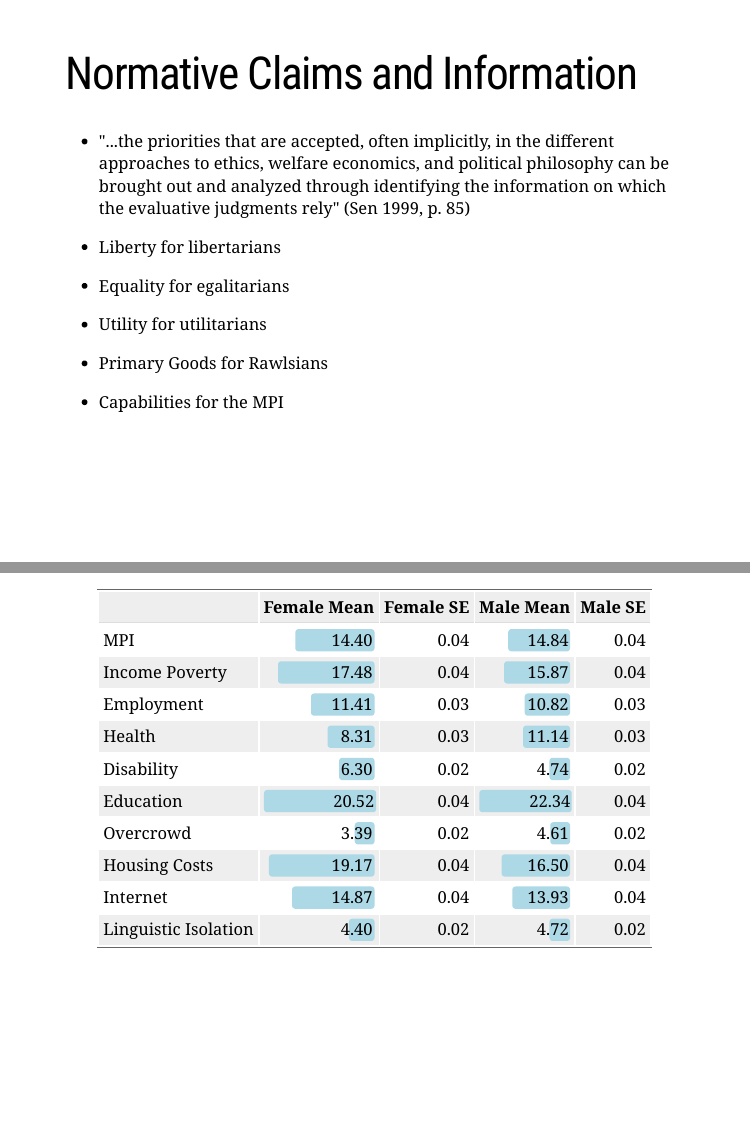
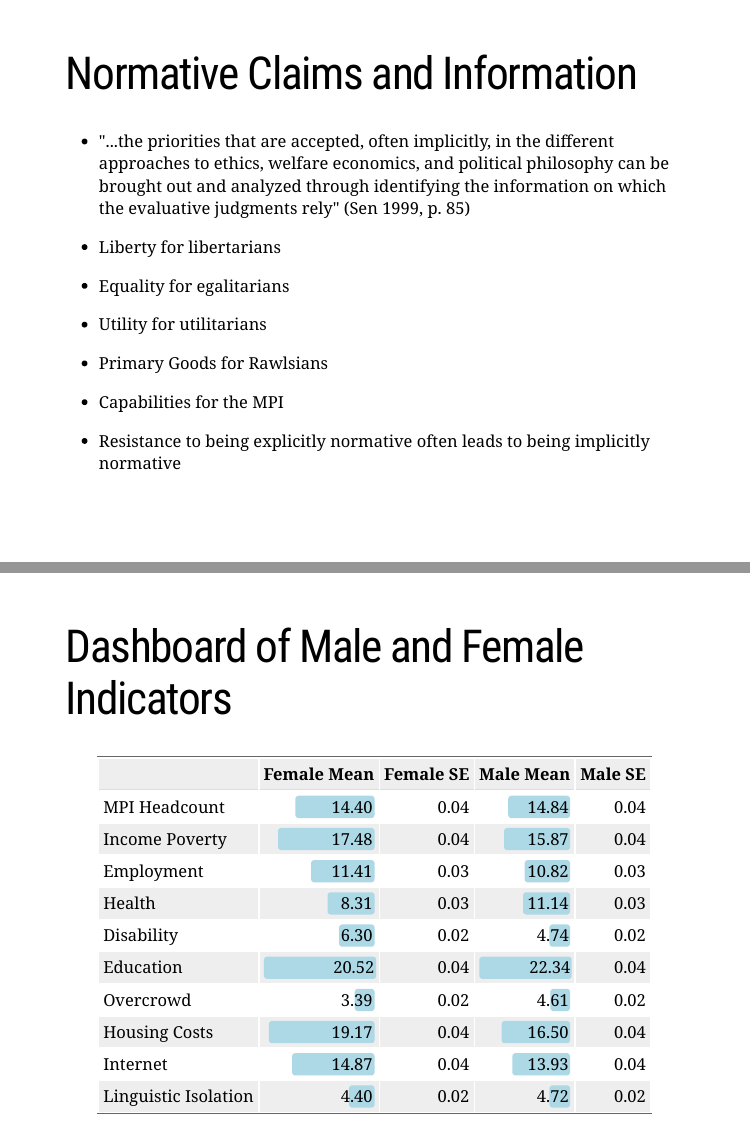
Before and after one commit to natekratzer/us_mpi, an R Markdown document (Presentation113017.Rmd): pages 12 and 24 of 28 before the commit and pages 12 and 25 of 30 after it, joined at a grey line. The pictures show the slides in the output file Presentation113017.html that the author committed with the source; the slides are laid out offline by our stand-in for remark.js, each with all of its steps uncovered, in fonts that may differ from those the slides ask for, and without slide numbers, shadows or browser add-ons; a font, style sheet, LaTeX package, included part or bibliography that could not be used is replaced or left out.

Commit message:
presentation update

````diff
--- a/Presentation113017.Rmd
+++ b/Presentation113017.Rmd
@@ -141,6 +141,8 @@ I am mainly focused on 1, 3, and 5 in this presentation
 - Primary Goods for Rawlsians
 - Capabilities for the MPI
 
+- Resistance to being explicitly normative often leads to being implicitly normative
+
 ---
 
 # The Capabilities Approach to Measurement
@@ -302,9 +306,11 @@ formattable(per_contrib_df, list(`Percent Contribution to Index` = color_bar('li
 ```
 
 ---
+
+# Dashboard of Male and Female Indicators
 ```{r, echo = FALSE, message = FALSE, warning = FALSE}
 gender_df <- read_csv("output_data/gender_df.csv") %>% round(2)
-row.names(gender_df) <- c("MPI", "Income Poverty", "Employment", "Health", "Disability", "Education", "Overcrowd", "Housing Costs", "Internet", "Linguistic Isolation")
+row.names(gender_df) <- c("MPI Headcount", "Income Poverty", "Employment", "Health", "Disability", "Education", "Overcrowd", "Housing Costs", "Internet", "Linguistic Isolation")
 formattable(gender_df, list(`Female Mean` = color_bar('lightblue', na.rm = TRUE),
                                   `Male Mean` = color_bar('lightblue', na.rm = TRUE)))
 
````
Also changed, not shown: Presentation113017.html, Presentation113017.Rmd (8 more changed lines).
